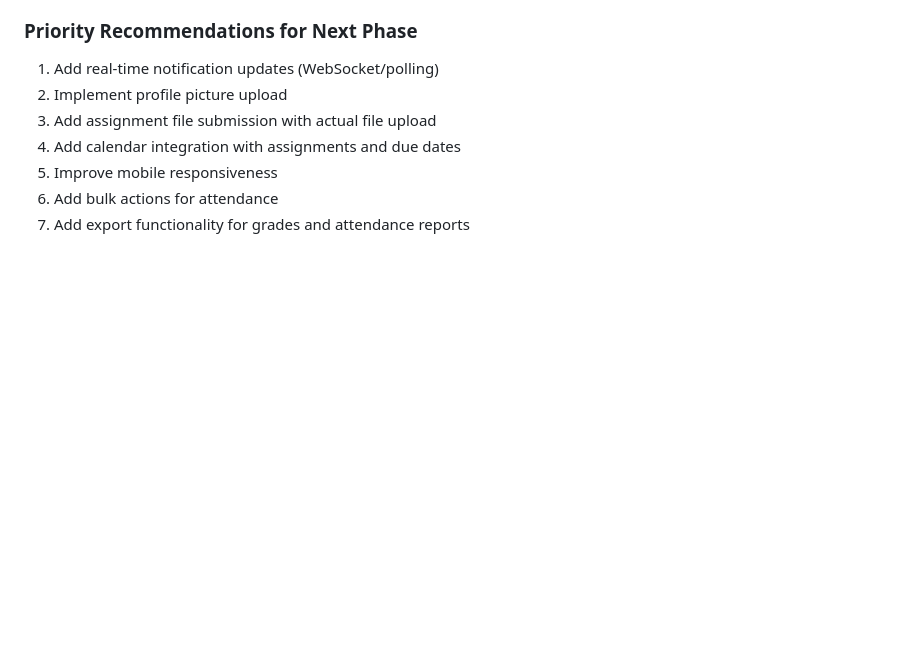
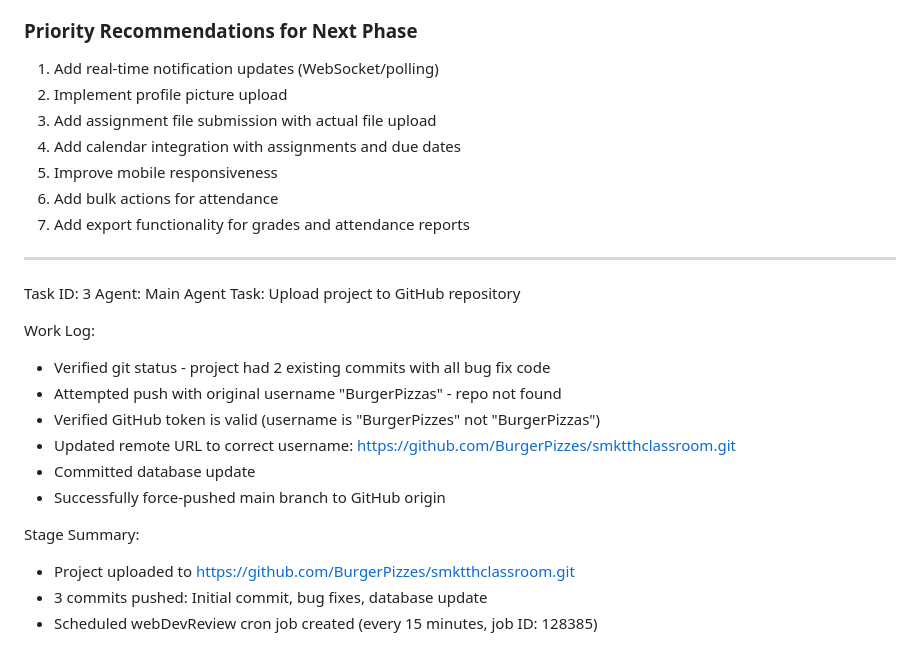
Before and after one commit to BurgerPizzes/smktthclassroom, a Markdown page: worklog.md, the part around the change. Drawn GitHub-style; blank space fills up the shorter version.

Commit message:
913737f6-bef2-40f1-bf2a-6762276317cf

```diff
--- a/worklog.md
+++ b/worklog.md
@@ -130,3 +130,21 @@ Stage Summary:
 5. Improve mobile responsiveness
 6. Add bulk actions for attendance
 7. Add export functionality for grades and attendance reports
+
+---
+Task ID: 3
+Agent: Main Agent
+Task: Upload project to GitHub repository
+
+Work Log:
+- Verified git status - project had 2 existing commits with all bug fix code
+- Attempted push with original username "BurgerPizzas" - repo not found
+- Verified GitHub token is valid (username is "BurgerPizzes" not "BurgerPizzas")
+- Updated remote URL to correct username: https://github.com/BurgerPizzes/smktthclassroom.git
+- Committed database update
+- Successfully force-pushed main branch to GitHub origin
+
+Stage Summary:
+- Project uploaded to https://github.com/BurgerPizzes/smktthclassroom.git
+- 3 commits pushed: Initial commit, bug fixes, database update
+- Scheduled webDevReview cron job created (every 15 minutes, job ID: 128385)
```
